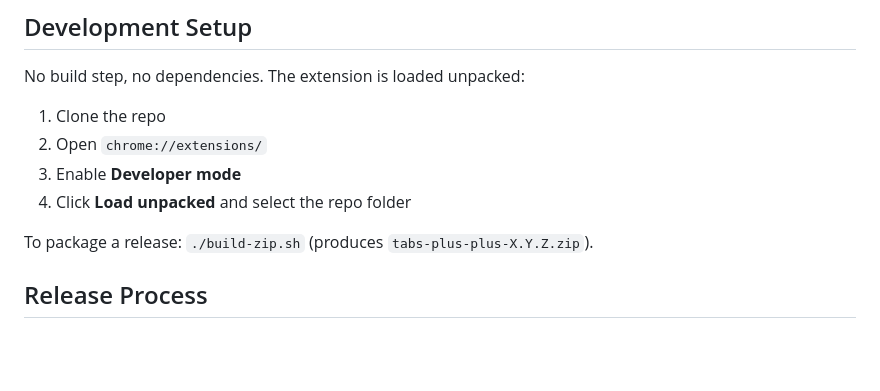
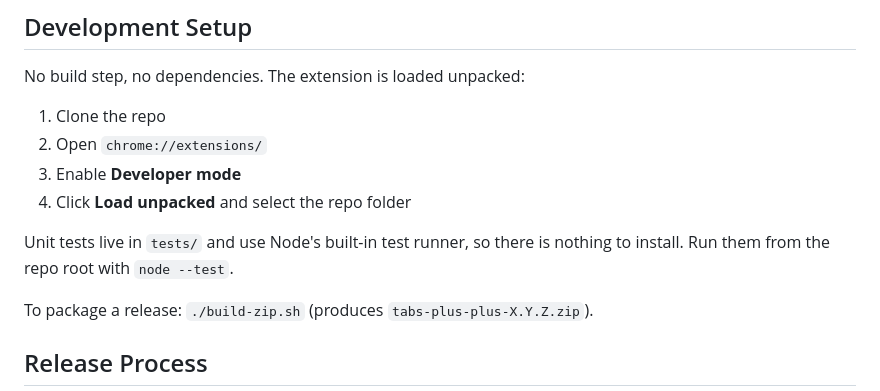
Before and after one commit to CubeSeven/tabplusplus, a Markdown page: CONTRIBUTING.md, the part around the change. GitHub-like rendering; blank space fills up the shorter version.

Commit message:
docs: explain how to run the unit tests

```diff
--- a/CONTRIBUTING.md
+++ b/CONTRIBUTING.md
@@ -76,6 +76,8 @@ No build step, no dependencies. The extension is loaded unpacked:
 3. Enable **Developer mode**
 4. Click **Load unpacked** and select the repo folder
 
+Unit tests live in `tests/` and use Node's built-in test runner, so there is nothing to install. Run them from the repo root with `node --test`.
+
 To package a release: `./build-zip.sh` (produces `tabs-plus-plus-X.Y.Z.zip`).
 
 ## Release Process
```
